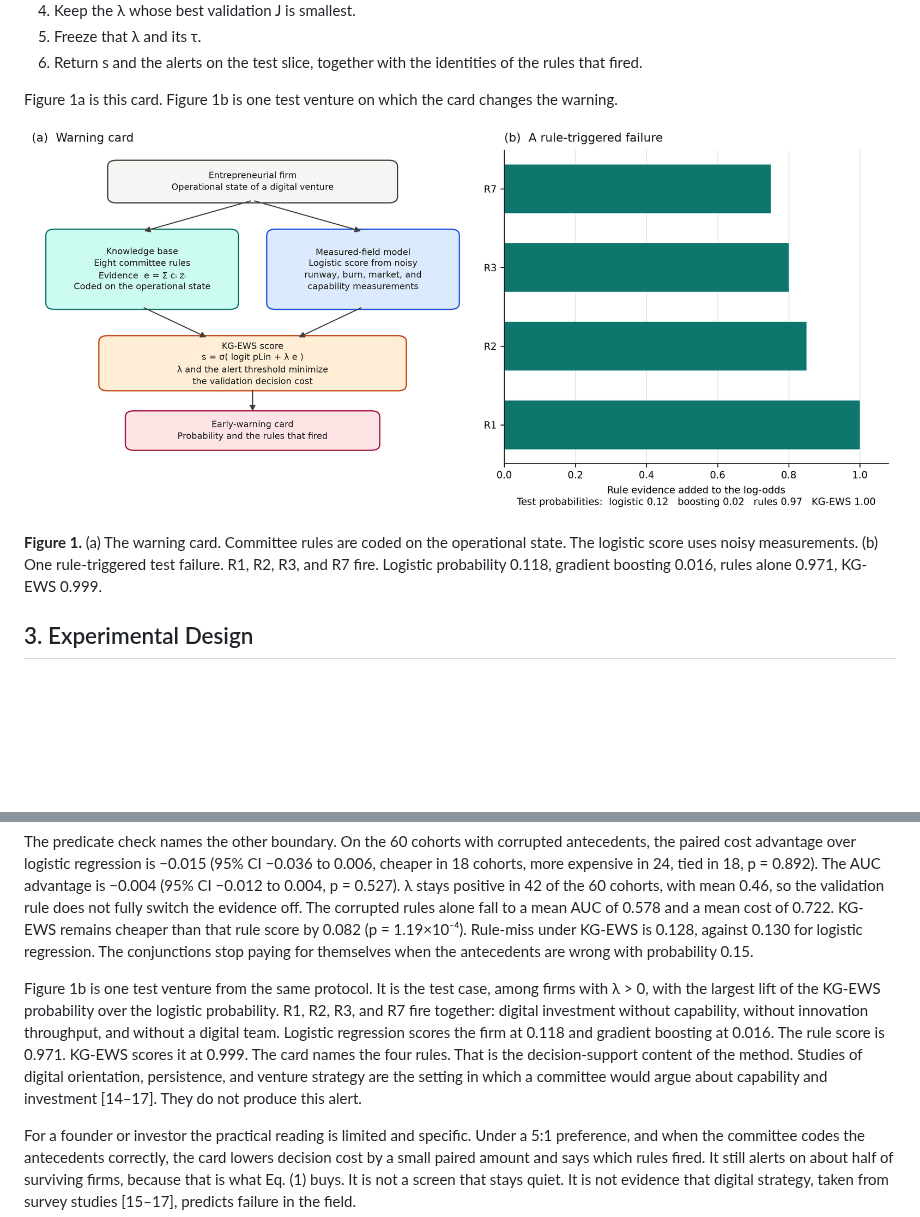
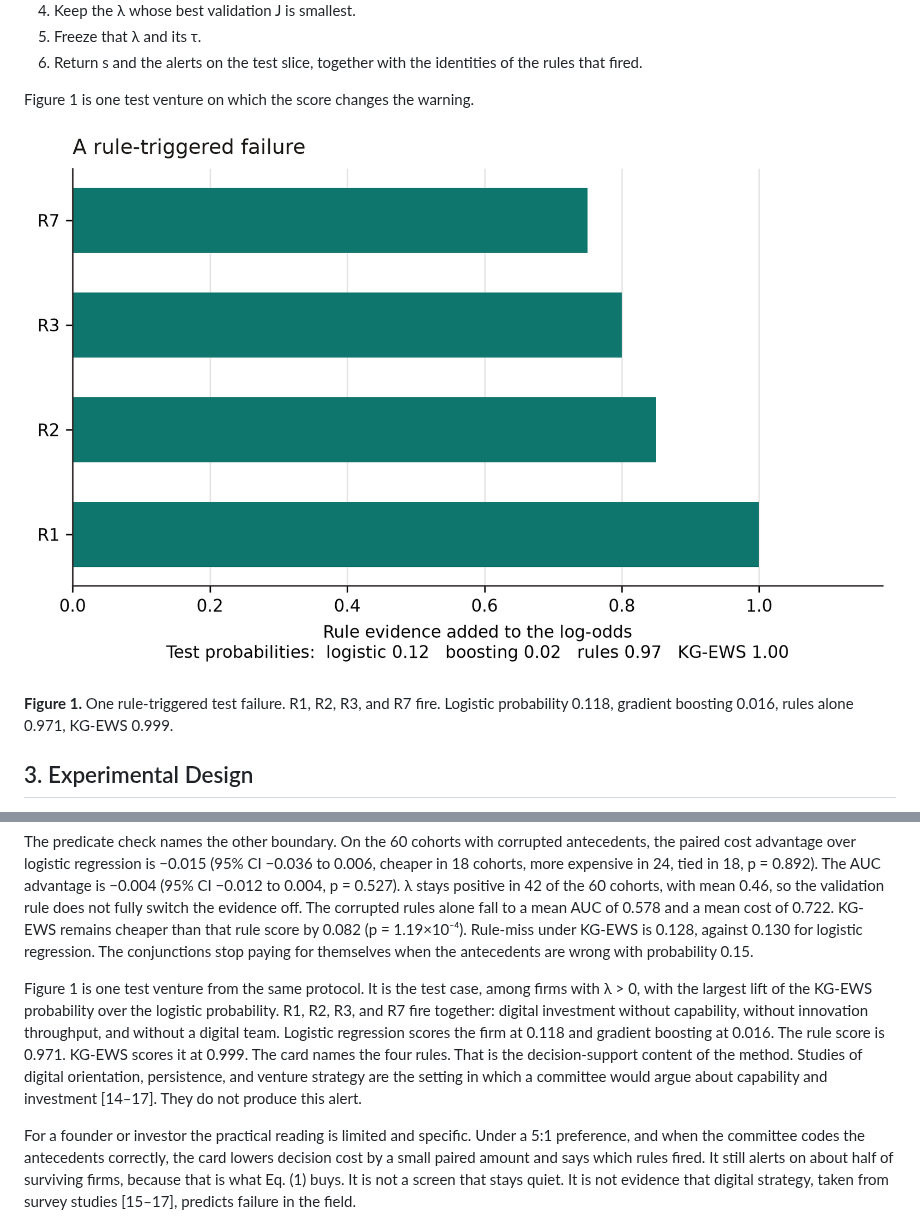
Before and after one commit to divzmunagala03-tech/Dba, a Markdown page: PAPER.md, 2 parts joined by grey strips. Drawn GitHub-style; pictures changed too: fig1_architecture.png; blank space fills up the shorter version.

```diff
--- a/PAPER.md
+++ b/PAPER.md
@@ -84,11 +84,11 @@ Output: test scores s and an alert threshold τ
 5. Freeze that λ and its τ.
 6. Return s and the alerts on the test slice, together with the identities of the rules that fired.
 
-Figure 1a is this card. Figure 1b is one test venture on which the card changes the warning.
+Figure 1 is one test venture on which the score changes the warning.
 
 ![](fig1_architecture.png)
 
-**Figure 1.** (a) The warning card. Committee rules are coded on the operational state. The logistic score uses noisy measurements. (b) One rule-triggered test failure. R1, R2, R3, and R7 fire. Logistic probability 0.118, gradient boosting 0.016, rules alone 0.971, KG-EWS 0.999.
+**Figure 1.** One rule-triggered test failure. R1, R2, R3, and R7 fire. Logistic probability 0.118, gradient boosting 0.016, rules alone 0.971, KG-EWS 0.999.
 
 ## 3. Experimental Design
 
@@ -156,7 +156,7 @@ Bankruptcy models for listed firms have been ranked by the financial cost of fai
 
 The predicate check names the other boundary. On the 60 cohorts with corrupted antecedents, the paired cost advantage over logistic regression is −0.015 (95% CI −0.036 to 0.006, cheaper in 18 cohorts, more expensive in 24, tied in 18, p = 0.892). The AUC advantage is −0.004 (95% CI −0.012 to 0.004, p = 0.527). λ stays positive in 42 of the 60 cohorts, with mean 0.46, so the validation rule does not fully switch the evidence off. The corrupted rules alone fall to a mean AUC of 0.578 and a mean cost of 0.722. KG-EWS remains cheaper than that rule score by 0.082 (p = 1.19×10⁻⁴). Rule-miss under KG-EWS is 0.128, against 0.130 for logistic regression. The conjunctions stop paying for themselves when the antecedents are wrong with probability 0.15.
 
-Figure 1b is one test venture from the same protocol. It is the test case, among firms with λ > 0, with the largest lift of the KG-EWS probability over the logistic probability. R1, R2, R3, and R7 fire together: digital investment without capability, without innovation throughput, and without a digital team. Logistic regression scores the firm at 0.118 and gradient boosting at 0.016. The rule score is 0.971. KG-EWS scores it at 0.999. The card names the four rules. That is the decision-support content of the method. Studies of digital orientation, persistence, and venture strategy are the setting in which a committee would argue about capability and investment [14–17]. They do not produce this alert.
+Figure 1 is one test venture from the same protocol. It is the test case, among firms with λ > 0, with the largest lift of the KG-EWS probability over the logistic probability. R1, R2, R3, and R7 fire together: digital investment without capability, without innovation throughput, and without a digital team. Logistic regression scores the firm at 0.118 and gradient boosting at 0.016. The rule score is 0.971. KG-EWS scores it at 0.999. The card names the four rules. That is the decision-support content of the method. Studies of digital orientation, persistence, and venture strategy are the setting in which a committee would argue about capability and investment [14–17]. They do not produce this alert.
 
 For a founder or investor the practical reading is limited and specific. Under a 5:1 preference, and when the committee codes the antecedents correctly, the card lowers decision cost by a small paired amount and says which rules fired. It still alerts on about half of surviving firms, because that is what Eq. (1) buys. It is not a screen that stays quiet. It is not evidence that digital strategy, taken from survey studies [15–17], predicts failure in the field.
 
```
Also changed, not shown: README.md (+1 -1 lines), 3 other files.
